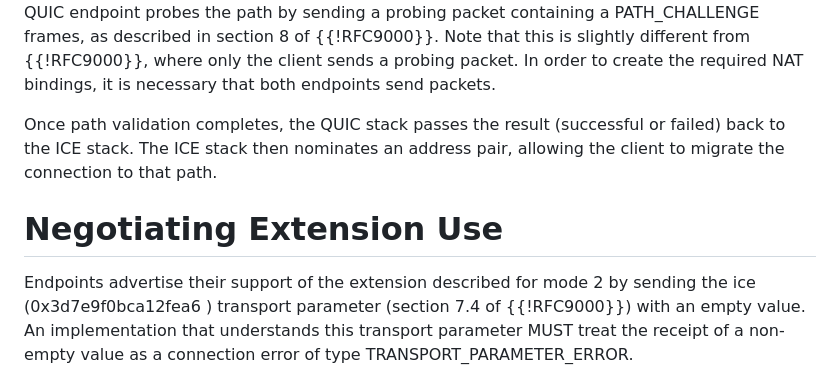
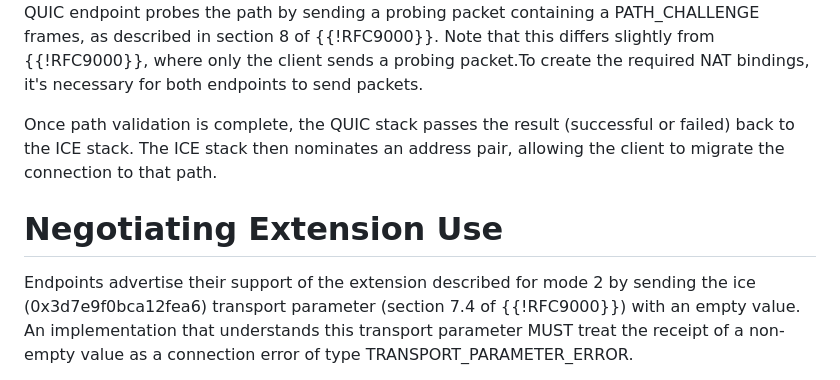
Before and after one commit to marten-seemann/draft-seemann-quic-nat-traversal, a Markdown page: draft-seemann-quic-nat-traversal.md, the part around the change printed below. GitHub-like rendering.

```diff
--- a/draft-seemann-quic-nat-traversal.md
+++ b/draft-seemann-quic-nat-traversal.md
@@ -110,17 +111,17 @@ When asked by the ICE stack to perform a connectivity check for a address
 candidate pair, each QUIC endpoint probes the path by sending a probing packet
 containing a PATH_CHALLENGE frames, as described in section 8 of {{!RFC9000}}.
-Note that this is slightly different from {{!RFC9000}}, where only the client
-sends a probing packet. In order to create the required NAT bindings, it is
-necessary that both endpoints send packets.
+Note that this differs slightly from {{!RFC9000}}, where only the client sends a
+probing packet.To create the required NAT bindings, it's necessary for both
+endpoints to send packets.
 
-Once path validation completes, the QUIC stack passes the result (successful or
-failed) back to the ICE stack. The ICE stack then nominates an address pair,
+Once path validation is complete, the QUIC stack passes the result (successful
+or failed) back to the ICE stack. The ICE stack then nominates an address pair,
 allowing the client to migrate the connection to that path.
 
 # Negotiating Extension Use
 
 Endpoints advertise their support of the extension described for mode 2 by
-sending the ice (0x3d7e9f0bca12fea6 ) transport parameter (section 7.4 of
+sending the ice (0x3d7e9f0bca12fea6) transport parameter (section 7.4 of
 {{!RFC9000}}) with an empty value. An implementation that understands this
 transport parameter MUST treat the receipt of a non-empty value as a connection
 error of type TRANSPORT_PARAMETER_ERROR.
```
Also changed, not shown: other parts of draft-seemann-quic-nat-traversal.md (+31 -30 lines).
